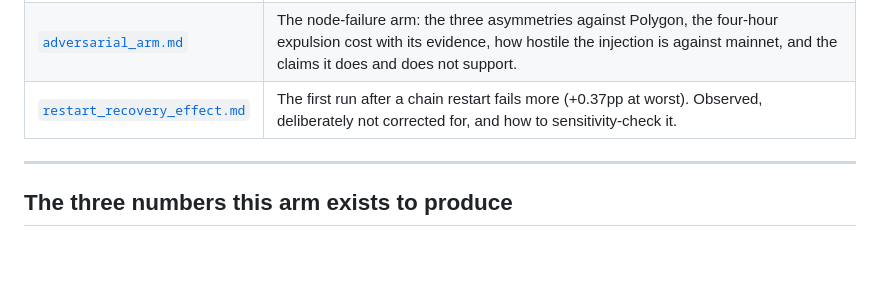
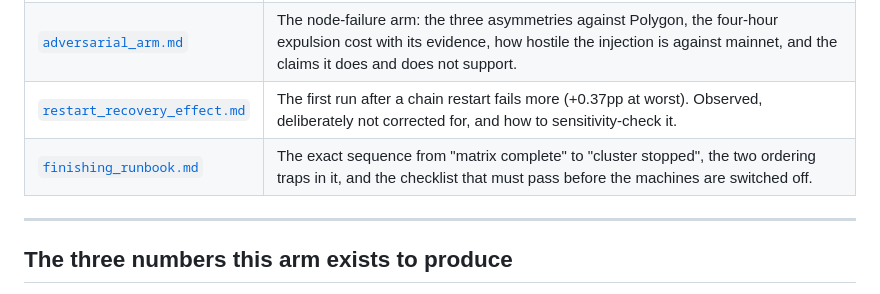
Before and after one commit to OnGodCR/Remittance-Research-Benchmarking, a Markdown page: docs/near_methodology/README.md, the part around the change. Drawn GitHub-style; blank space fills up the shorter version.

```diff
--- a/docs/near_methodology/README.md
+++ b/docs/near_methodology/README.md
@@ -9,6 +9,7 @@ Reference material for writing up the NEAR (sharding) arm. Each file states what
 | [`settlement_definition.md`](settlement_definition.md) | Why settlement means `FINAL` and what accepting `EXECUTED_OPTIMISTIC` would have done to the comparison. |
 | [`adversarial_arm.md`](adversarial_arm.md) | The node-failure arm: the three asymmetries against Polygon, the four-hour expulsion cost with its evidence, how hostile the injection is against mainnet, and the claims it does and does not support. |
 | [`restart_recovery_effect.md`](restart_recovery_effect.md) | The first run after a chain restart fails more (+0.37pp at worst). Observed, deliberately not corrected for, and how to sensitivity-check it. |
+| [`finishing_runbook.md`](finishing_runbook.md) | The exact sequence from "matrix complete" to "cluster stopped", the two ordering traps in it, and the checklist that must pass before the machines are switched off. |
 
 ---
 
```
Also changed, not shown: docs/near_methodology/finishing_runbook.md (added, +152 -0 lines).
